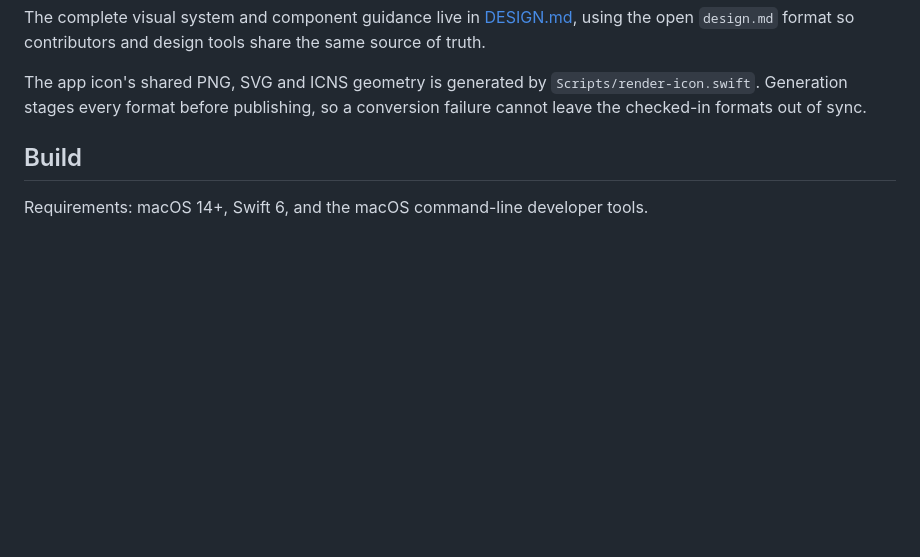
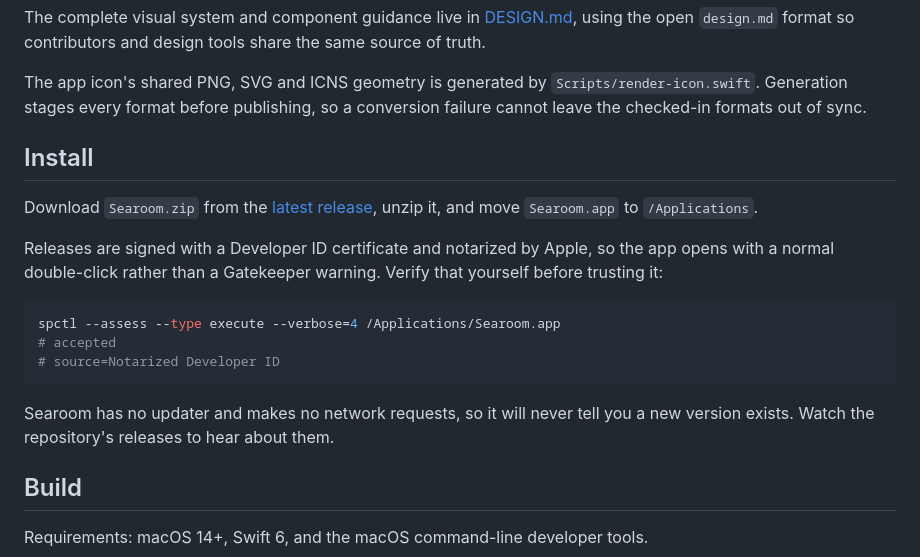
Before and after one commit to emaitchess/searoom, a Markdown page: README.md, the part around the change. Drawn GitHub-style; blank space fills up the shorter version.

````diff
--- a/README.md
+++ b/README.md
@@ -84,6 +84,25 @@ source of truth.
 The app icon's shared PNG, SVG and ICNS geometry is generated by
 `Scripts/render-icon.swift`. Generation stages every format before publishing,
 so a conversion failure cannot leave the checked-in formats out of sync.
+
+## Install
+
+Download `Searoom.zip` from the
+[latest release](https://github.com/emaitchess/searoom/releases/latest),
+unzip it, and move `Searoom.app` to `/Applications`.
+
+Releases are signed with a Developer ID certificate and notarized by Apple, so
+the app opens with a normal double-click rather than a Gatekeeper warning. Verify
+that yourself before trusting it:
+
+```sh
+spctl --assess --type execute --verbose=4 /Applications/Searoom.app
+# accepted
+# source=Notarized Developer ID
+```
+
+Searoom has no updater and makes no network requests, so it will never tell you
+a new version exists. Watch the repository's releases to hear about them.
 
 ## Build
 
````
Also changed, not shown: AGENTS.md (+11 -9 lines), CLAUDE.md (+2 -2 lines).
